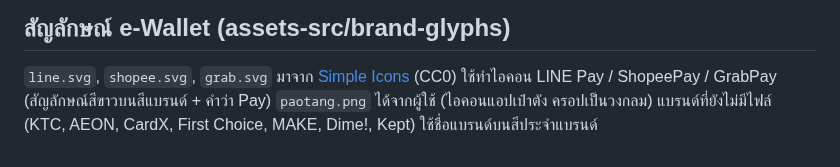
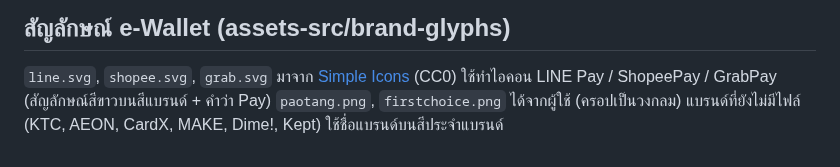
Before and after one commit to Romdon19/MUNTANG, a Markdown page: assets-src/bank-logos/README.md, the part around the change. Drawn GitHub-style.

Commit message:
Use the real First Choice logo; installment loans can pick card issuers
Co-Authored-By: Claude Opus 5.5 <noreply@anthropic.com>
Claude-Session: https://claude.ai/code/session_015tPG4ihv4SHZFFUdV6FxEj

```diff
--- a/assets-src/bank-logos/README.md
+++ b/assets-src/bank-logos/README.md
@@ -11,5 +11,5 @@
 
 `line.svg`, `shopee.svg`, `grab.svg` มาจาก [Simple Icons](https://github.com/simple-icons/simple-icons) (CC0)
 ใช้ทำไอคอน LINE Pay / ShopeePay / GrabPay (สัญลักษณ์สีขาวบนสีแบรนด์ + คำว่า Pay)
-`paotang.png` ได้จากผู้ใช้ (ไอคอนแอปเป๋าตัง ครอปเป็นวงกลม)
-แบรนด์ที่ยังไม่มีไฟล์ (KTC, AEON, CardX, First Choice, MAKE, Dime!, Kept) ใช้ชื่อแบรนด์บนสีประจำแบรนด์
+`paotang.png`, `firstchoice.png` ได้จากผู้ใช้ (ครอปเป็นวงกลม)
+แบรนด์ที่ยังไม่มีไฟล์ (KTC, AEON, CardX, MAKE, Dime!, Kept) ใช้ชื่อแบรนด์บนสีประจำแบรนด์
```
Also changed, not shown: public/assets/banks/firstchoice.png, 3 other files.
